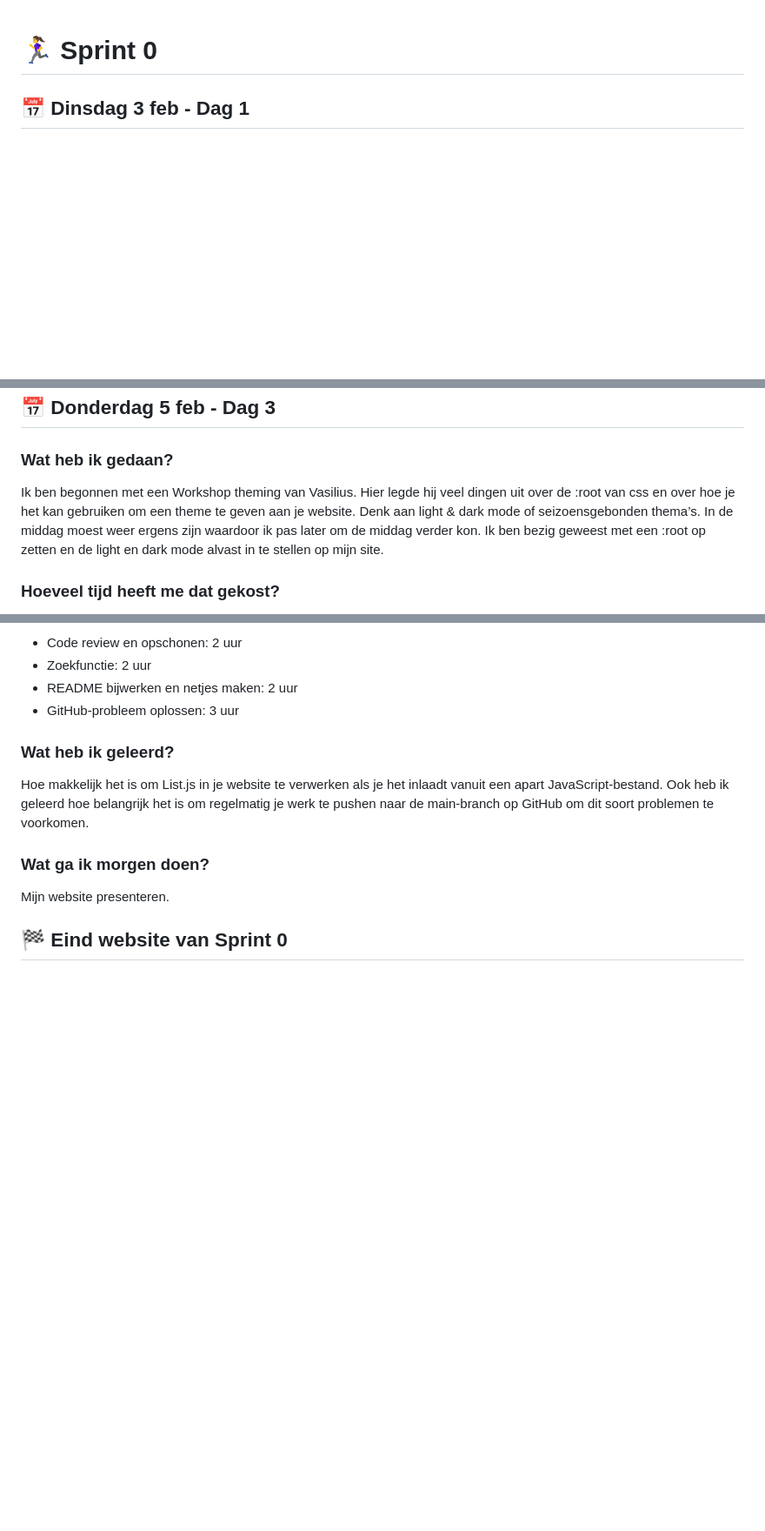
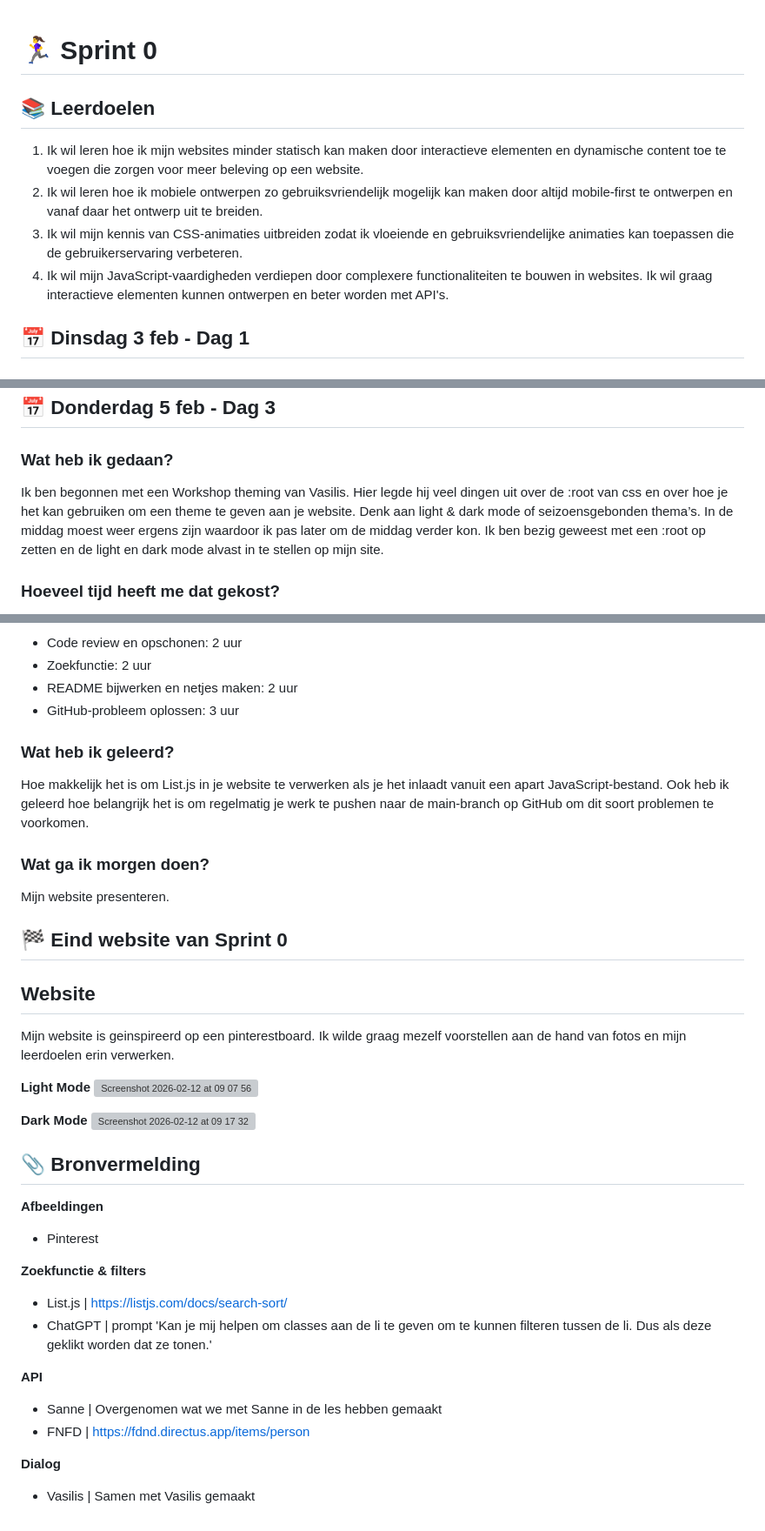
Before and after one commit to xavannahb/voorstel-website-xavannah, a Markdown page: README.md, 3 parts joined by grey strips. Shown at 87% size. Rendered like a GitHub page; blank space fills up the shorter version; grey boxes are pictures that could not be loaded.

Commit message:
Update README with learning goals and project info
Added learning goals and project details to README.

```diff
--- a/README.md
+++ b/README.md
@@ -1,4 +1,11 @@
 # 🏃‍♀️ Sprint 0
+
+## 📚 Leerdoelen
+
+1. Ik wil leren hoe ik mijn websites minder statisch kan maken door interactieve elementen en dynamische content toe te voegen die zorgen voor meer beleving op een website.
+2. Ik wil leren hoe ik mobiele ontwerpen zo gebruiksvriendelijk mogelijk kan maken door altijd mobile-first te ontwerpen en vanaf daar het ontwerp uit te breiden.
+3. Ik wil mijn kennis van CSS-animaties uitbreiden zodat ik vloeiende en gebruiksvriendelijke animaties kan toepassen die de gebruikerservaring verbeteren.
+4. Ik wil mijn JavaScript-vaardigheden verdiepen door complexere functionaliteiten te bouwen in websites. Ik wil graag interactieve elementen kunnen ontwerpen en beter worden met API's.
 
 ## 📅 Dinsdag 3 feb - Dag 1
 ### Wat heb ik gedaan?
@@ -30,7 +37,7 @@ Ik ga een workshop volgen over theming en verder met de afbeeldingen uitzoeken v
 
 ## 📅 Donderdag 5 feb - Dag 3
 ### Wat heb ik gedaan?
-Ik ben begonnen met een Workshop theming van Vasilius. Hier legde hij veel dingen uit over de :root van css en over hoe je het kan gebruiken om een theme te geven aan je website. Denk aan light & dark mode of seizoensgebonden thema’s. In de middag moest weer ergens zijn waardoor ik pas later om de middag verder kon. Ik ben bezig geweest met een :root op zetten en de light en dark mode alvast in te stellen op mijn site.
+Ik ben begonnen met een Workshop theming van Vasilis. Hier legde hij veel dingen uit over de :root van css en over hoe je het kan gebruiken om een theme te geven aan je website. Denk aan light & dark mode of seizoensgebonden thema’s. In de middag moest weer ergens zijn waardoor ik pas later om de middag verder kon. Ik ben bezig geweest met een :root op zetten en de light en dark mode alvast in te stellen op mijn site.
 
 ### Hoeveel tijd heeft me dat gekost?
 * Workshop volgen: 1 uur
@@ -115,3 +122,26 @@ Hoe makkelijk het is om List.js in je website te verwerken als je het inlaadt va
 Mijn website presenteren.
 
 ## 🏁 Eind website van Sprint 0
+## Website
+Mijn website is geinspireerd op een pinterestboard. Ik wilde graag mezelf voorstellen aan de hand van fotos en mijn leerdoelen erin verwerken.
+
+**Light Mode**
+<img width="1440" height="752" alt="Screenshot 2026-02-12 at 09 07 56" src="https://github.com/user-attachments/assets/0a3ee02e-2e23-4fd4-89da-bd1142d688bb" />
+
+**Dark Mode**
+<img width="1440" height="752" alt="Screenshot 2026-02-12 at 09 17 32" src="https://github.com/user-attachments/assets/018b0ef7-e95e-40af-bd4d-0b95fdf04347" />
+
+## 📎 Bronvermelding
+**Afbeeldingen**
+* Pinterest
+
+**Zoekfunctie & filters**
+* List.js | https://listjs.com/docs/search-sort/
+* ChatGPT | prompt 'Kan je mij helpen om classes aan de li te geven om te kunnen filteren tussen de li. Dus als deze geklikt worden dat ze tonen.'
+
+**API**
+* Sanne | Overgenomen wat we met Sanne in de les hebben gemaakt
+* FNFD | https://fdnd.directus.app/items/person
+
+**Dialog**
+* Vasilis | Samen met Vasilis gemaakt
```
Also changed, not shown: other parts of README.md (+1 -1 lines).
